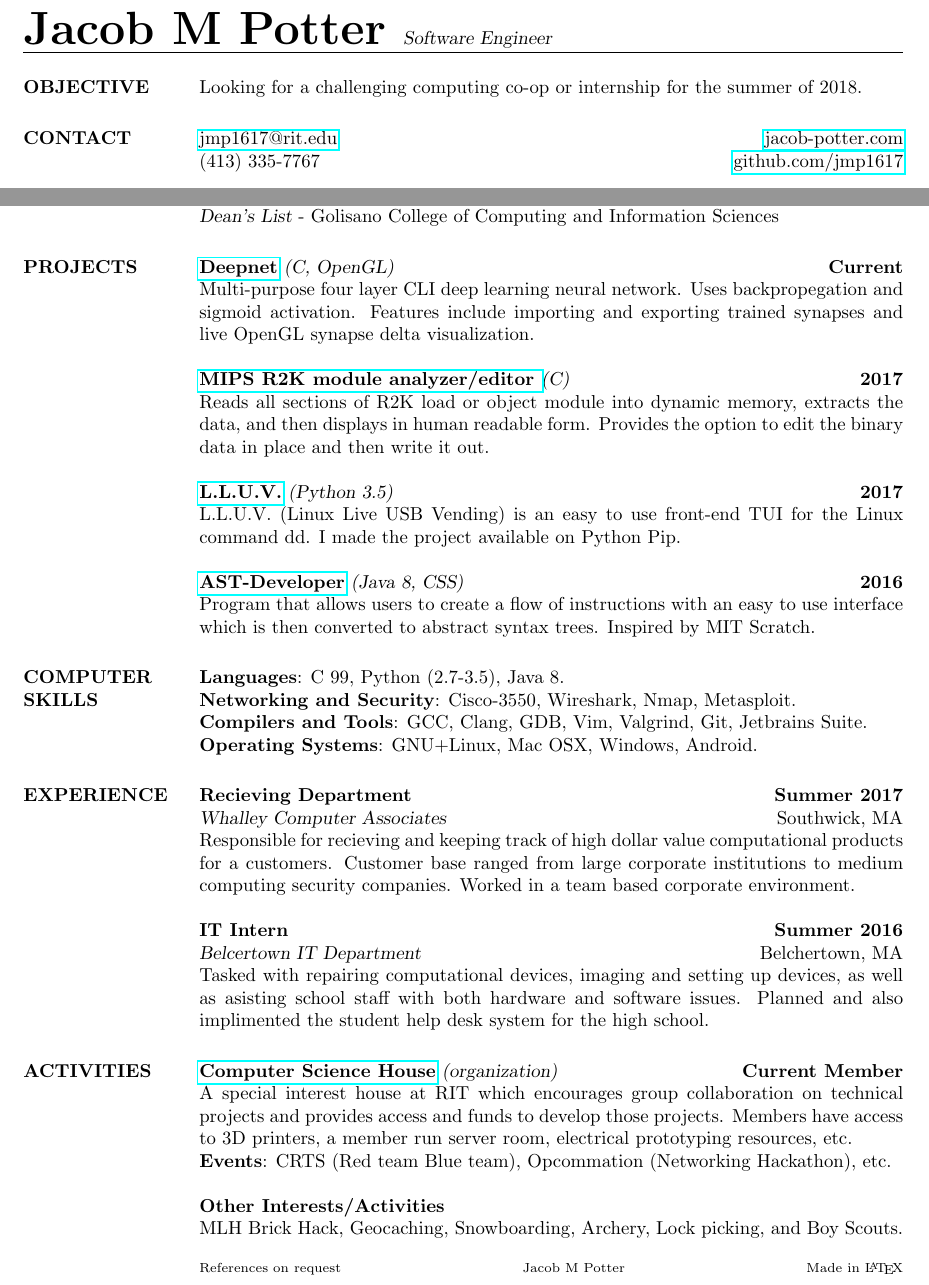
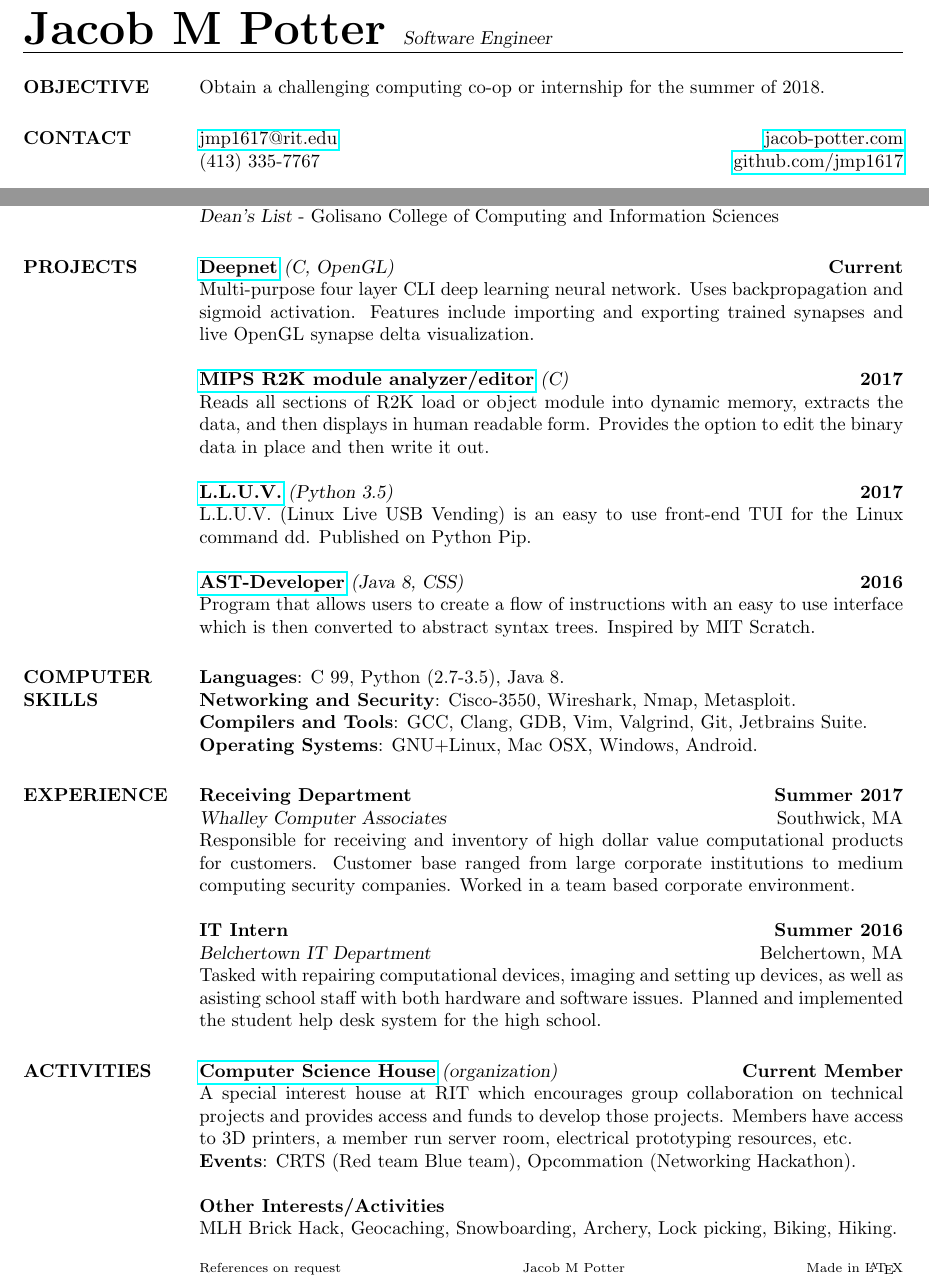
Before and after one commit to jmp1617/resume, a LaTeX CV (jpotter_resume_2017s1.tex): two parts of the page, joined at a grey line, cut so that both start at the same text. Compiled offline with pdfLaTeX.

Commit message:
grammar and spelling fixes

```diff
--- a/jpotter_resume_2017s1.tex
+++ b/jpotter_resume_2017s1.tex
@@ -13,7 +13,7 @@
 %   OBJECTIVE
 %-------------------------------------------------------------------------------
 \section{OBJECTIVE}
-Looking for a challenging computing co-op or internship for the summer of 2018.
+Obtain a challenging computing co-op or internship for the summer of 2018.
 %-------------------------------------------------------------------------------
 
 %-------------------------------------------------------------------------------
@@ -45,11 +45,12 @@ Looking for a challenging computing co-op or internship for the summer of 2018.
     \href{https://github.com/jmp1617/deepnet.git}{\textbf{Deepnet}}
     {\sl (C, OpenGL)}\hfill \textbf{Current}\\
     Multi-purpose four layer CLI deep learning neural network. Uses
-    backpropegation and sigmoid activation. Features include importing and
+    backpropagation and sigmoid activation. Features include importing and
     exporting trained synapses and live OpenGL synapse delta visualization.
 \par
     \href{https://github.com/jmp1617/lmedit.git}
-    {\textbf{MIPS R2K module analyzer/editor }}{\sl (C)}\hfill \textbf{2017}\\
+    {\textbf{MIPS R2K module analyzer/editor}}
+    {\sl (C)}\hfill \textbf{2017}\\
     Reads all sections of R2K load or object module into dynamic memory,
     extracts the data, and then displays in human readable form. Provides the
     option to edit the binary data in place and then write it out.
@@ -57,7 +58,7 @@ Looking for a challenging computing co-op or internship for the summer of 2018.
     \href{https://github.com/jmp1617/LLUV.git}{\textbf{L.L.U.V.}}
     {\sl (Python 3.5)}\hfill \textbf{2017}\\
     L.L.U.V. (Linux Live USB Vending) is an easy to use front-end TUI for the
-    Linux command dd. I made the project available on Python Pip.
+    Linux command dd. Published on Python Pip.
 \par
     \href{https://github.com/jmp1617/ast-developer.git}{\textbf{AST-Developer}}
     {\sl (Java 8, CSS)}\hfill \textbf{2016}\\
@@ -94,21 +95,21 @@ GNU+Linux, Mac OSX, Windows, Android.
 \employer{\textbf{Summer 2017}}
 \location{Southwick, MA}
 \dates{{\sl Whalley Computer Associates}}
-\title{\textbf{Recieving Department}}
+\title{\textbf{Receiving Department}}
 \begin{position}
-    Responsible for recieving and keeping track of high dollar value
-    computational products for a customers. Customer base ranged from large
+    Responsible for receiving and inventory of high dollar value
+    computational products for customers. Customer base ranged from large
     corporate institutions to medium computing security companies. Worked in a
     team based corporate environment.
 \end{position}
 \employer{\textbf{Summer 2016}}
 \location{Belchertown, MA}
-\dates{{\sl Belcertown IT Department}}
+\dates{{\sl Belchertown IT Department}}
 \title{\textbf{IT Intern}}
 \begin{position}
     Tasked with repairing computational devices, imaging and setting up devices,
     as well as asisting school staff with both hardware and software issues.
-    Planned and also implimented the student help desk system for the high
+    Planned and implemented the student help desk system for the high
     school.
 \end{position}
 %-------------------------------------------------------------------------------
@@ -125,9 +126,9 @@ projects and provides access and funds to develop those projects. Members have
 access to 3D printers, a member run server room, electrical prototyping
 resources, etc.\\
 \textbf{Events}:
-CRTS (Red team Blue team), Opcommation (Networking Hackathon), etc.\\\\
+CRTS (Red team Blue team), Opcommation (Networking Hackathon).\\\\
 \textbf{Other Interests/Activities}\\
-MLH Brick Hack, Geocaching, Snowboarding, Archery, Lock picking, and Boy Scouts.
+MLH Brick Hack, Geocaching, Snowboarding, Archery, Lock picking, Biking, Hiking.
 %-------------------------------------------------------------------------------
 
 \end{resume}
```
Also changed, not shown: jpotter_resume_2017s1.pdf.
